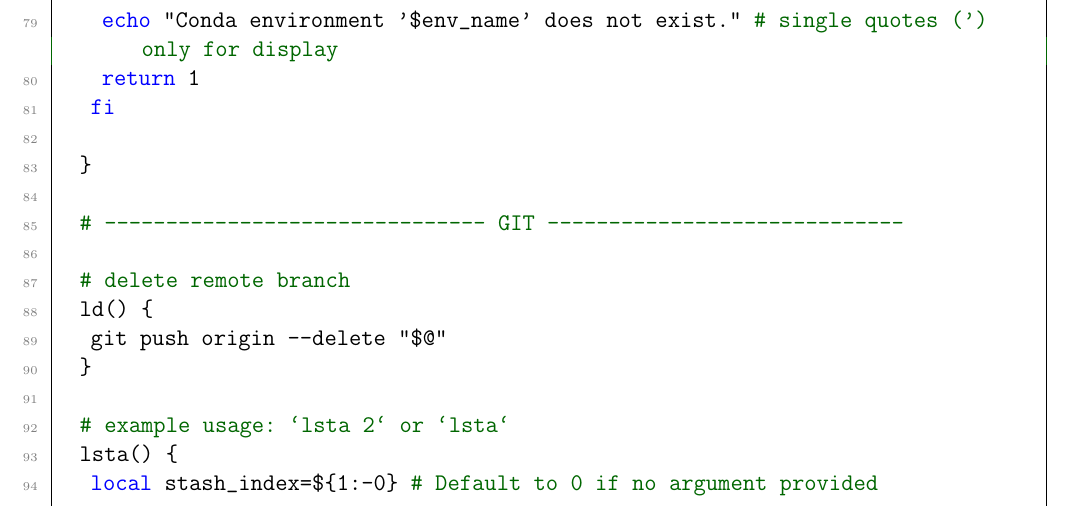
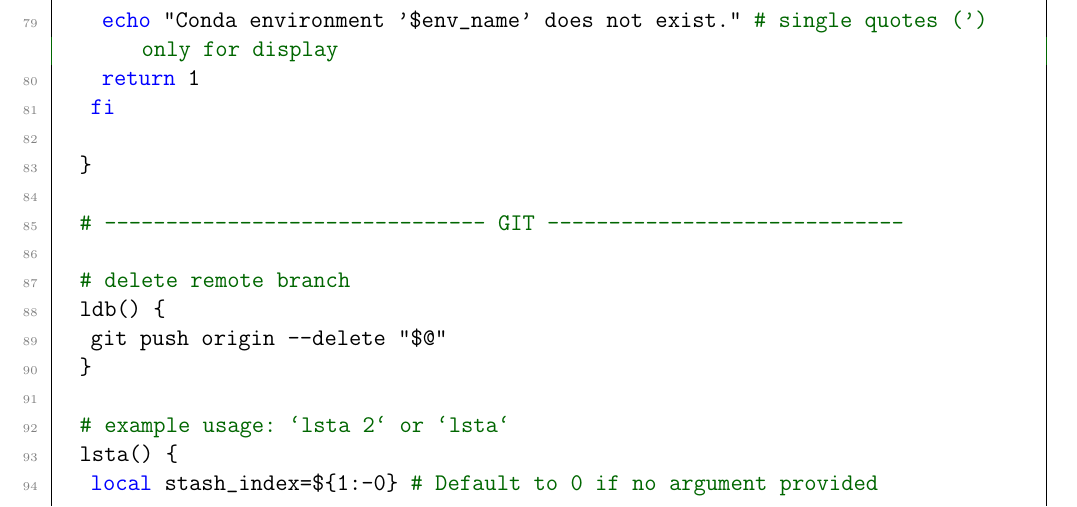
Before and after one commit to ImahnShekhzadeh/infra, a LaTeX document (infra.tex): part of page 26 of 36, cut so that both start at the same text. Compiled offline with pdfLaTeX.

Commit message:
fix bug in .bashrc

```diff
--- a/infra.tex
+++ b/infra.tex
@@ -1415,7 +1415,7 @@
 		# ------------------------------- GIT -----------------------------
 
 		# delete remote branch
-		ld() {
+		ldb() {
 			git push origin --delete "$@"
 		}
 
```
